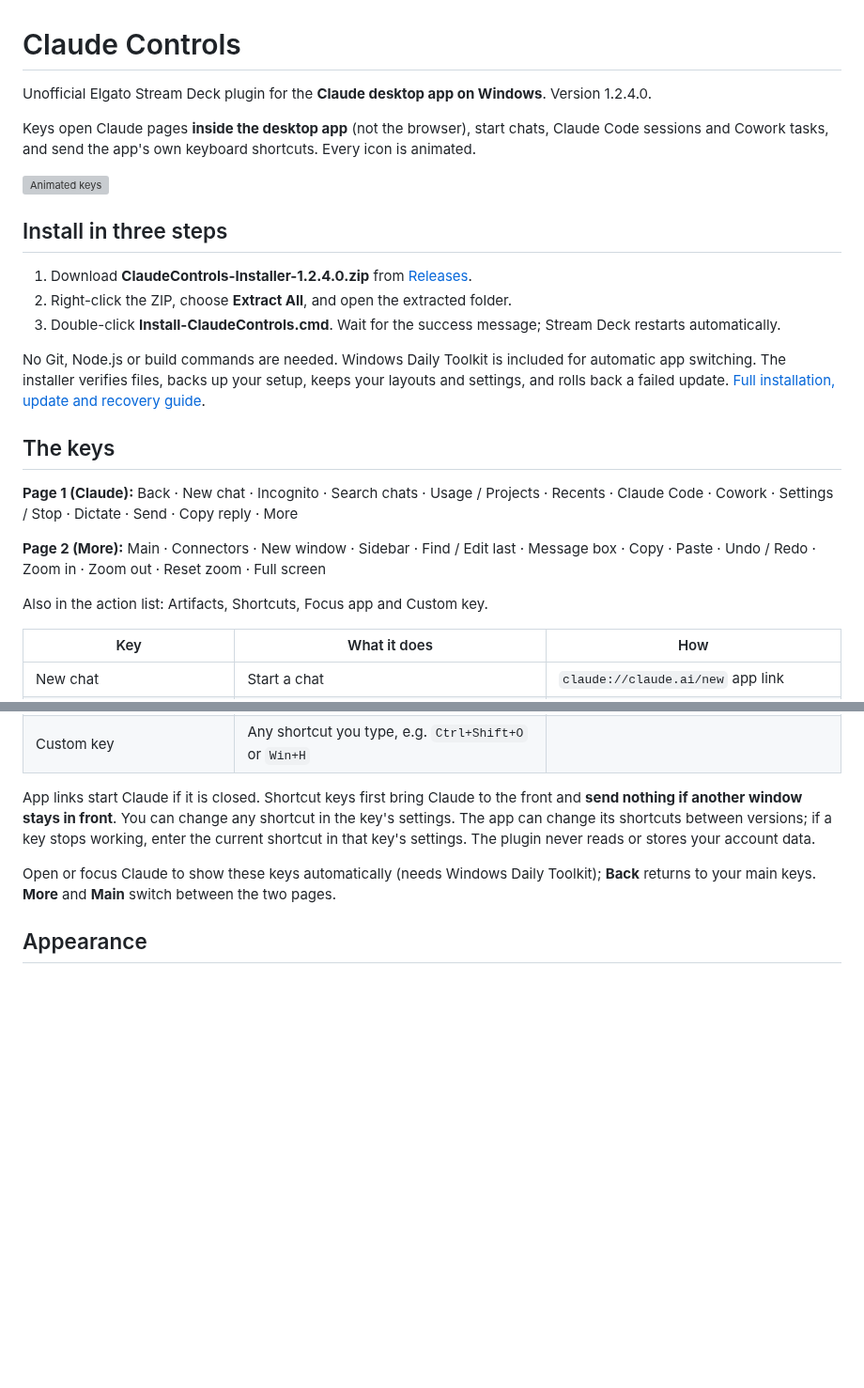
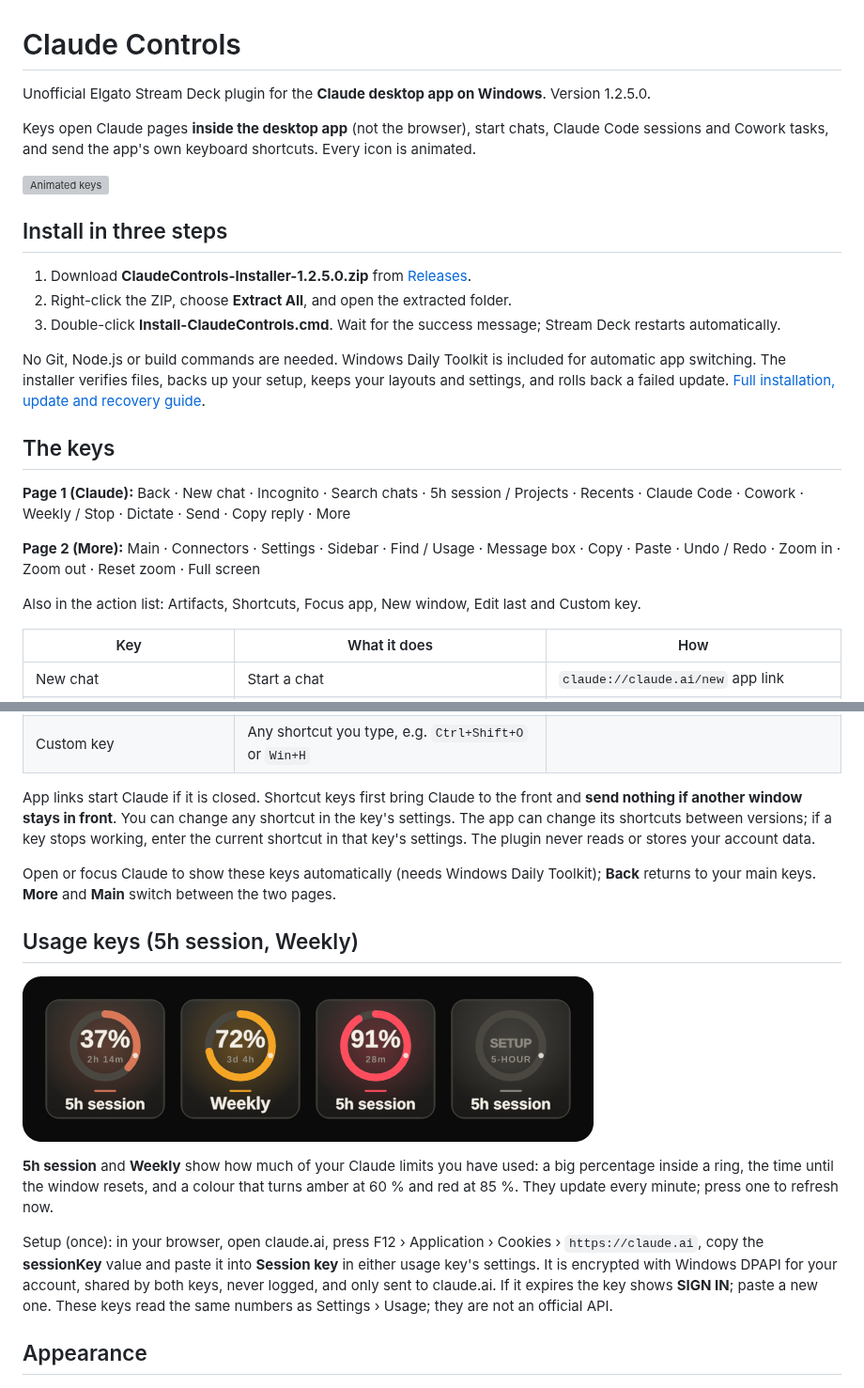
Before and after one commit to nikhilgs817/streamdeck_claude, a Markdown page: README.md, 2 parts joined by grey strips. Shown at 94% size. GitHub-like rendering; pictures changed too: docs/images/usage.png (added); blank space fills up the shorter version; grey boxes are pictures that could not be loaded.

Commit message:
Release 1.2.5: usage meters, Back fallback, shared kit sync
Co-Authored-By: Claude Opus 5.5 <noreply@anthropic.com>
Claude-Session: https://claude.ai/code/session_01KbLvN91oRRpS5XvghCrm8A

```diff
--- a/README.md
+++ b/README.md
@@ -1,6 +1,6 @@
 # Claude Controls
 
-Unofficial Elgato Stream Deck plugin for the **Claude desktop app on Windows**. Version 1.2.4.0.
+Unofficial Elgato Stream Deck plugin for the **Claude desktop app on Windows**. Version 1.2.5.0.
 
 Keys open Claude pages **inside the desktop app** (not the browser), start chats, Claude Code sessions and Cowork tasks, and send the app's own keyboard shortcuts. Every icon is animated.
 
@@ -8,7 +8,7 @@ Keys open Claude pages **inside the desktop app** (not the browser), start chats
 
 ## Install in three steps
 
-1. Download **ClaudeControls-Installer-1.2.4.0.zip** from [Releases](https://github.com/nikhilgs817/streamdeck_claude/releases/latest).
+1. Download **ClaudeControls-Installer-1.2.5.0.zip** from [Releases](https://github.com/nikhilgs817/streamdeck_claude/releases/latest).
 2. Right-click the ZIP, choose **Extract All**, and open the extracted folder.
 3. Double-click **Install-ClaudeControls.cmd**. Wait for the success message; Stream Deck restarts automatically.
 
@@ -16,11 +16,11 @@ No Git, Node.js or build commands are needed. Windows Daily Toolkit is included
 
 ## The keys
 
-**Page 1 (Claude):** Back · New chat · Incognito · Search chats · Usage / Projects · Recents · Claude Code · Cowork · Settings / Stop · Dictate · Send · Copy reply · More
+**Page 1 (Claude):** Back · New chat · Incognito · Search chats · 5h session / Projects · Recents · Claude Code · Cowork · Weekly / Stop · Dictate · Send · Copy reply · More
 
-**Page 2 (More):** Main · Connectors · New window · Sidebar · Find / Edit last · Message box · Copy · Paste · Undo / Redo · Zoom in · Zoom out · Reset zoom · Full screen
+**Page 2 (More):** Main · Connectors · Settings · Sidebar · Find / Usage · Message box · Copy · Paste · Undo / Redo · Zoom in · Zoom out · Reset zoom · Full screen
 
-Also in the action list: Artifacts, Shortcuts, Focus app and Custom key.
+Also in the action list: Artifacts, Shortcuts, Focus app, New window, Edit last and Custom key.
 
 | Key | What it does | How |
 |---|---|---|
@@ -44,6 +44,14 @@ Also in the action list: Artifacts, Shortcuts, Focus app and Custom key.
 App links start Claude if it is closed. Shortcut keys first bring Claude to the front and **send nothing if another window stays in front**. You can change any shortcut in the key's settings. The app can change its shortcuts between versions; if a key stops working, enter the current shortcut in that key's settings. The plugin never reads or stores your account data.
 
 Open or focus Claude to show these keys automatically (needs Windows Daily Toolkit); **Back** returns to your main keys. **More** and **Main** switch between the two pages.
+
+## Usage keys (5h session, Weekly)
+
+![Usage keys](docs/images/usage.png)
+
+**5h session** and **Weekly** show how much of your Claude limits you have used: a big percentage inside a ring, the time until the window resets, and a colour that turns amber at 60 % and red at 85 %. They update every minute; press one to refresh now.
+
+Setup (once): in your browser, open claude.ai, press F12 › Application › Cookies › `https://claude.ai`, copy the **sessionKey** value and paste it into **Session key** in either usage key's settings. It is encrypted with Windows DPAPI for your account, shared by both keys, never logged, and only sent to claude.ai. If it expires the key shows **SIGN IN**; paste a new one. These keys read the same numbers as Settings › Usage; they are not an official API.
 
 ## Appearance
 
```
Also changed, not shown: CHANGELOG.md (+5 -0 lines), docs/INSTALL.md (+2 -2 lines), docs/images/deck.png, docs/images/page-1.png, 10 other files.
